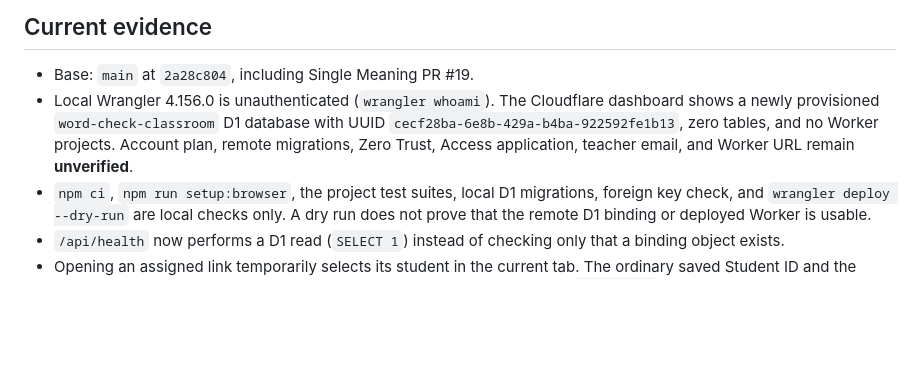
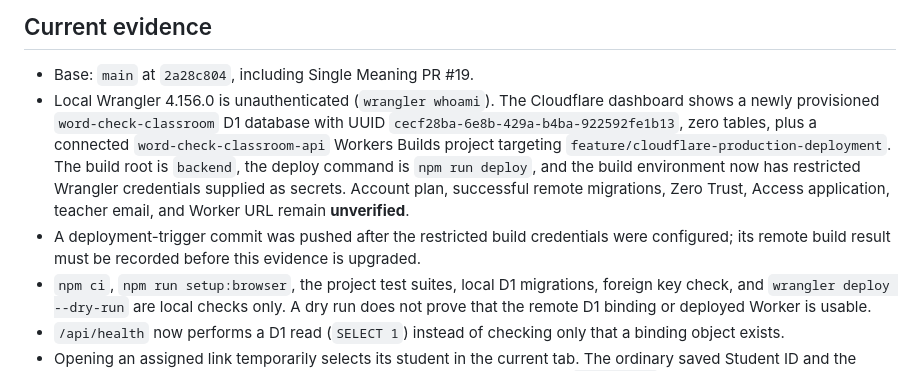
Before and after one commit to alex-english-practice-lab/word-check, a Markdown page: docs/PR20-CLOUDFLARE-DEPLOYMENT.md, the part around the change. Drawn GitHub-style; blank space fills up the shorter version.

Commit message:
docs: record Cloudflare build provisioning

```diff
--- a/docs/PR20-CLOUDFLARE-DEPLOYMENT.md
+++ b/docs/PR20-CLOUDFLARE-DEPLOYMENT.md
@@ -5,7 +5,8 @@ This branch prepares the existing Worker and teacher dashboard for a private cla
 ## Current evidence
 
 - Base: `main` at `2a28c804`, including Single Meaning PR #19.
-- Local Wrangler 4.156.0 is unauthenticated (`wrangler whoami`). The Cloudflare dashboard shows a newly provisioned `word-check-classroom` D1 database with UUID `cecf28ba-6e8b-429a-b4ba-922592fe1b13`, zero tables, and no Worker projects. Account plan, remote migrations, Zero Trust, Access application, teacher email, and Worker URL remain **unverified**.
+- Local Wrangler 4.156.0 is unauthenticated (`wrangler whoami`). The Cloudflare dashboard shows a newly provisioned `word-check-classroom` D1 database with UUID `cecf28ba-6e8b-429a-b4ba-922592fe1b13`, zero tables, plus a connected `word-check-classroom-api` Workers Builds project targeting `feature/cloudflare-production-deployment`. The build root is `backend`, the deploy command is `npm run deploy`, and the build environment now has restricted Wrangler credentials supplied as secrets. Account plan, successful remote migrations, Zero Trust, Access application, teacher email, and Worker URL remain **unverified**.
+- A deployment-trigger commit was pushed after the restricted build credentials were configured; its remote build result must be recorded before this evidence is upgraded.
 - `npm ci`, `npm run setup:browser`, the project test suites, local D1 migrations, foreign key check, and `wrangler deploy --dry-run` are local checks only. A dry run does not prove that the remote D1 binding or deployed Worker is usable.
 - `/api/health` now performs a D1 read (`SELECT 1`) instead of checking only that a binding object exists.
 - Opening an assigned link temporarily selects its student in the current tab. The ordinary saved Student ID and the other student's local namespace are preserved. Navigation into or out of `#assigned=` reloads so the correct profile initializes.
```
